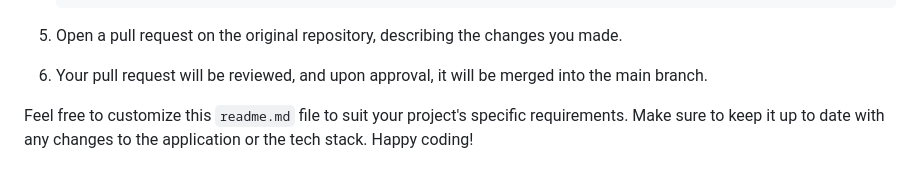
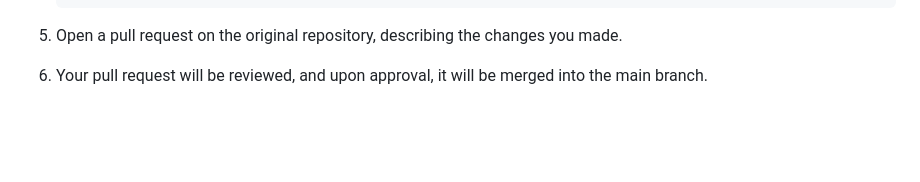
Before and after one commit to upendray08/WeatherForecastApplication, a Markdown page: README.md, the part around the change. Rendered like a GitHub page; blank space fills up the shorter version.

```diff
--- a/README.md
+++ b/README.md
@@ -98,5 +98,3 @@ If you would like to contribute to this project, please follow these steps:
 5. Open a pull request on the original repository, describing the changes you made.
 
 6. Your pull request will be reviewed, and upon approval, it will be merged into the main branch.
-
-Feel free to customize this `readme.md` file to suit your project's specific requirements. Make sure to keep it up to date with any changes to the application or the tech stack. Happy coding!
```
